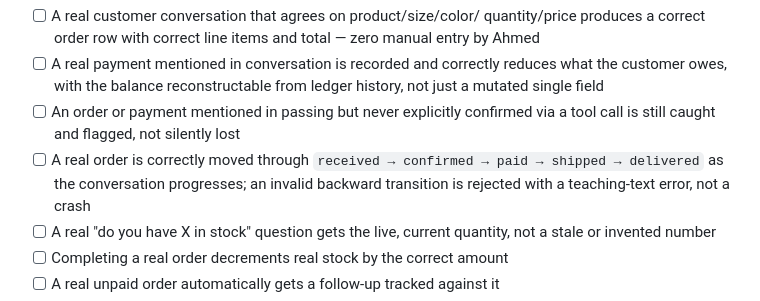
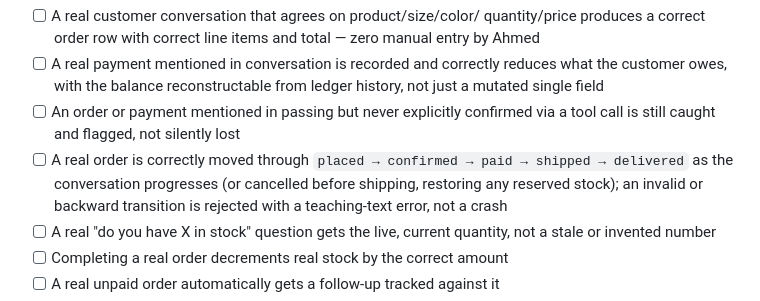
Before and after one commit to FarhanUllah382/Whattsapp-Assisstant, a Markdown page: CLAUDE.md, the part around the change. GitHub-like rendering.

Commit message:
docs: fix status vocabulary mismatch in Version 2 DoD checklist
Section 9 (added when Version 2 scope opened) still said "received ->
confirmed -> ..." but the actual implementation deliberately kept
"placed" (orders.status's pre-existing default) — documented in 2.2's
tracker entry. Corrected, and added the cancel-before-shipping/stock-
restore case explicitly, since 2.4 built that as part of the same flow.

Co-Authored-By: Claude Sonnet 5 <noreply@anthropic.com>
Claude-Session: https://claude.ai/code/session_012fvw4EM5ea8Vu4S4LCM3f2

```diff
--- a/CLAUDE.md
+++ b/CLAUDE.md
@@ -284,8 +284,9 @@ verified against real conversation data, not assumed:
 - [ ] An order or payment mentioned in passing but never explicitly
       confirmed via a tool call is still caught and flagged, not silently
       lost
-- [ ] A real order is correctly moved through `received → confirmed → paid
-      → shipped → delivered` as the conversation progresses; an invalid
+- [ ] A real order is correctly moved through `placed → confirmed → paid
+      → shipped → delivered` as the conversation progresses (or cancelled
+      before shipping, restoring any reserved stock); an invalid or
       backward transition is rejected with a teaching-text error, not a
       crash
 - [ ] A real "do you have X in stock" question gets the live, current
```
